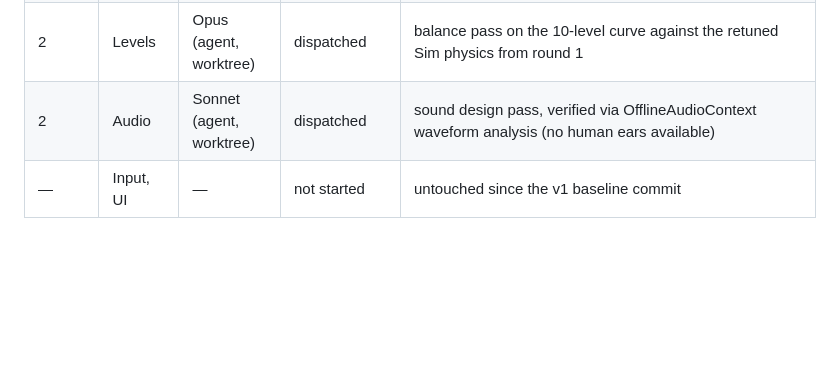
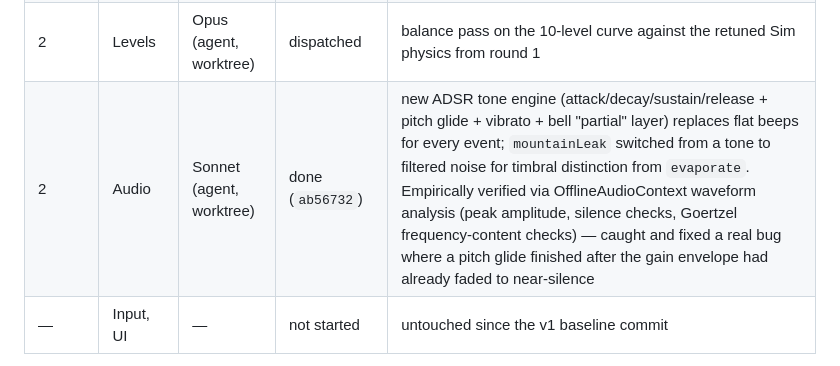
Before and after one commit to wowayou/cloud-shepherd, a Markdown page: MODULES.md, the part around the change. GitHub-like rendering; blank space fills up the shorter version.

Commit message:
docs: mark Audio refinement round 2 done in MODULES.md
Audio redesign (ab56732) landed on main. Verified independently:
typecheck/test/build green, reviewed the full diff (clean ADSR helper,
no debug artifacts, AudioModule contract unchanged).

Co-Authored-By: Claude Sonnet 5 <noreply@anthropic.com>

```diff
--- a/MODULES.md
+++ b/MODULES.md
@@ -26,7 +26,7 @@ actually did the work.
 | 1 | Sim | Opus (agent, worktree) | done (`812fafc`) | cloud-follow spring-damper retuned (PULL_ACCEL 22→90, VEL_DAMPING_PER_SEC 2.4→16; ζ≈0.26→0.84, kills ~42% overshoot) + mountain leak now has a safety margin instead of a razor-edge cliff at the exact peak |
 | 1 | Render | Sonnet (agent, worktree) | done (`a31f4cf`, merged `07bf097`) | redesigned cloud (9-bump blob, radial shading, animated face, drip-hem), fields (cracks/sprouts/3-flower bloom pop/overwater ripples), mountains (jagged deterministic multi-peak ridge + treeline) — reviewed against my own Playwright screenshots before merging, not just the agent's word |
 | 2 | Levels | Opus (agent, worktree) | dispatched | balance pass on the 10-level curve against the retuned Sim physics from round 1 |
-| 2 | Audio | Sonnet (agent, worktree) | dispatched | sound design pass, verified via OfflineAudioContext waveform analysis (no human ears available) |
+| 2 | Audio | Sonnet (agent, worktree) | done (`ab56732`) | new ADSR tone engine (attack/decay/sustain/release + pitch glide + vibrato + bell "partial" layer) replaces flat beeps for every event; `mountainLeak` switched from a tone to filtered noise for timbral distinction from `evaporate`. Empirically verified via OfflineAudioContext waveform analysis (peak amplitude, silence checks, Goertzel frequency-content checks) — caught and fixed a real bug where a pitch glide finished after the gain envelope had already faded to near-silence |
 | — | Input, UI | — | not started | untouched since the v1 baseline commit |
 
 Update this table (status: `dispatched` → `in review` → `done`, with a
```
